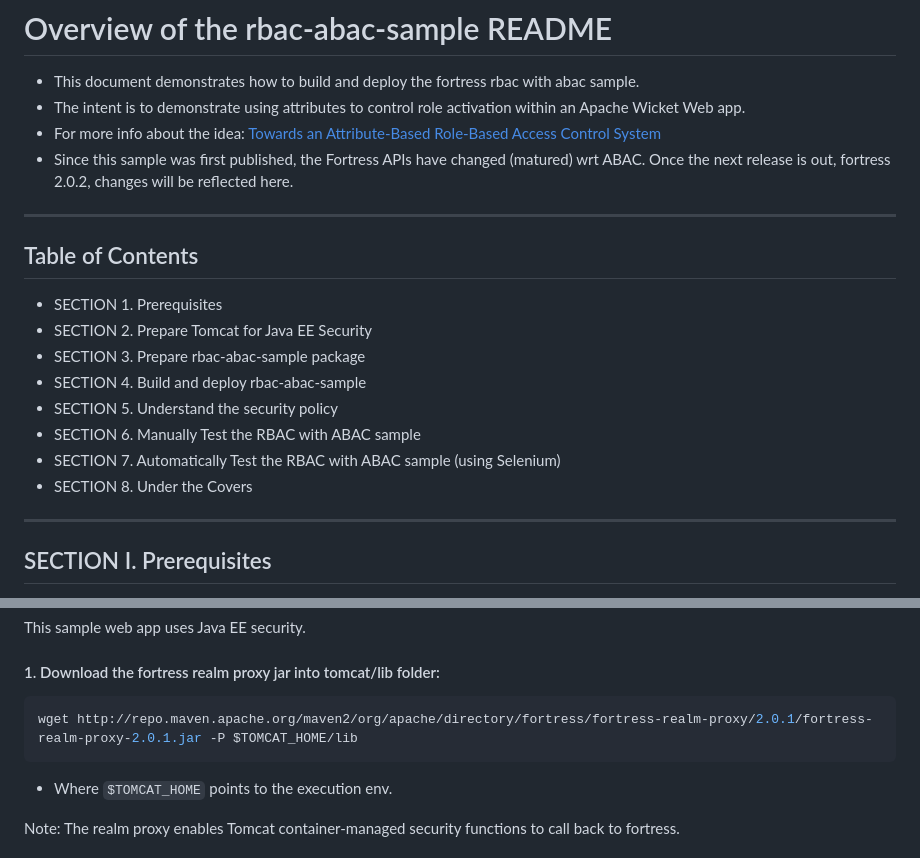
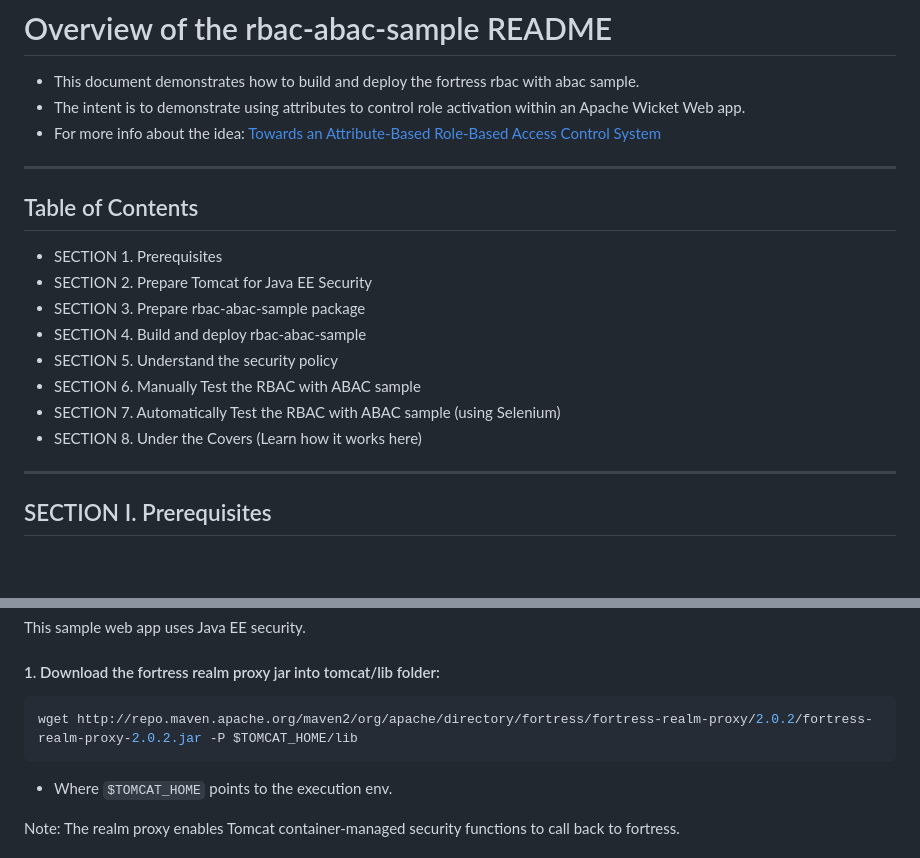
Before and after one commit to shawnmckinney/rbac-abac-sample, a Markdown page: README.md, 2 parts joined by grey strips. Rendered like a GitHub page; blank space fills up the shorter version.

````diff
--- a/README.md
+++ b/README.md
@@ -3,7 +3,6 @@
  * This document demonstrates how to build and deploy the fortress rbac with abac sample.
  * The intent is to demonstrate using attributes to control role activation within an Apache Wicket Web app.
  * For more info about the idea: [Towards an Attribute-Based Role-Based Access Control System](https://iamfortress.net/2018/07/07/towards-an-attribute-based-role-based-access-control-system/)
- * Since this sample was first published, the Fortress APIs have changed (matured) wrt ABAC.  Once the next release is out, fortress 2.0.2, changes will be reflected here.
 
 -------------------------------------------------------------------------------
 ## Table of Contents
@@ -14,7 +13,7 @@
  * SECTION 5. Understand the security policy
  * SECTION 6. Manually Test the RBAC with ABAC sample
  * SECTION 7. Automatically Test the RBAC with ABAC sample (using Selenium)
- * SECTION 8. Under the Covers
+ * SECTION 8. Under the Covers (Learn how it works here)
 
 -------------------------------------------------------------------------------
 ## SECTION I. Prerequisites
@@ -33,7 +32,7 @@ This sample web app uses Java EE security.
 #### 1. Download the fortress realm proxy jar into tomcat/lib folder:
 
   ```bash
-  wget http://repo.maven.apache.org/maven2/org/apache/directory/fortress/fortress-realm-proxy/2.0.1/fortress-realm-proxy-2.0.1.jar -P $TOMCAT_HOME/lib
+  wget http://repo.maven.apache.org/maven2/org/apache/directory/fortress/fortress-realm-proxy/2.0.2/fortress-realm-proxy-2.0.2.jar -P $TOMCAT_HOME/lib
   ```
 
  * Where `$TOMCAT_HOME` points to the execution env.
````
Also changed, not shown: other parts of README.md (+30 -14 lines), images/CurlyProps.png (deleted), images/CurlyUser.png (added), 7 other files.
